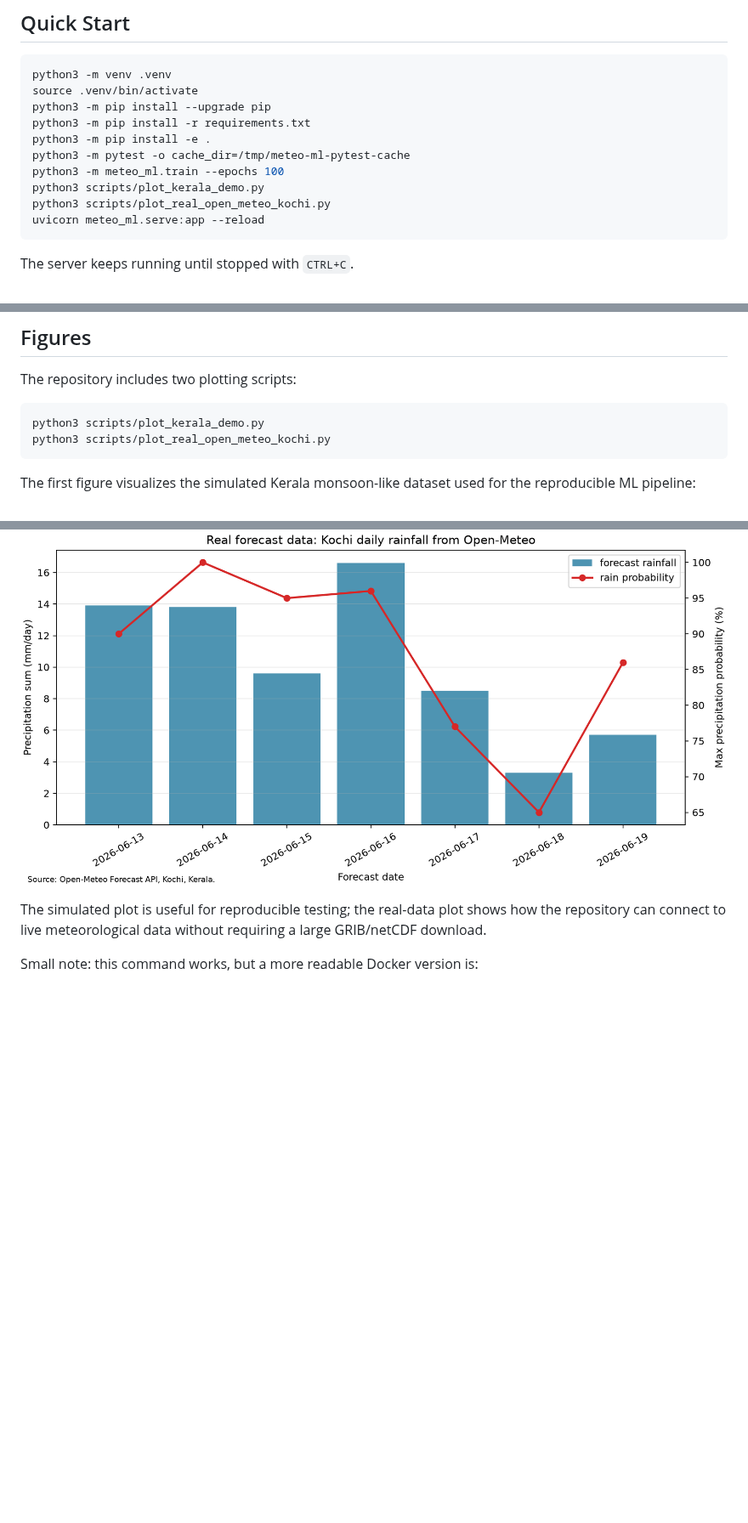
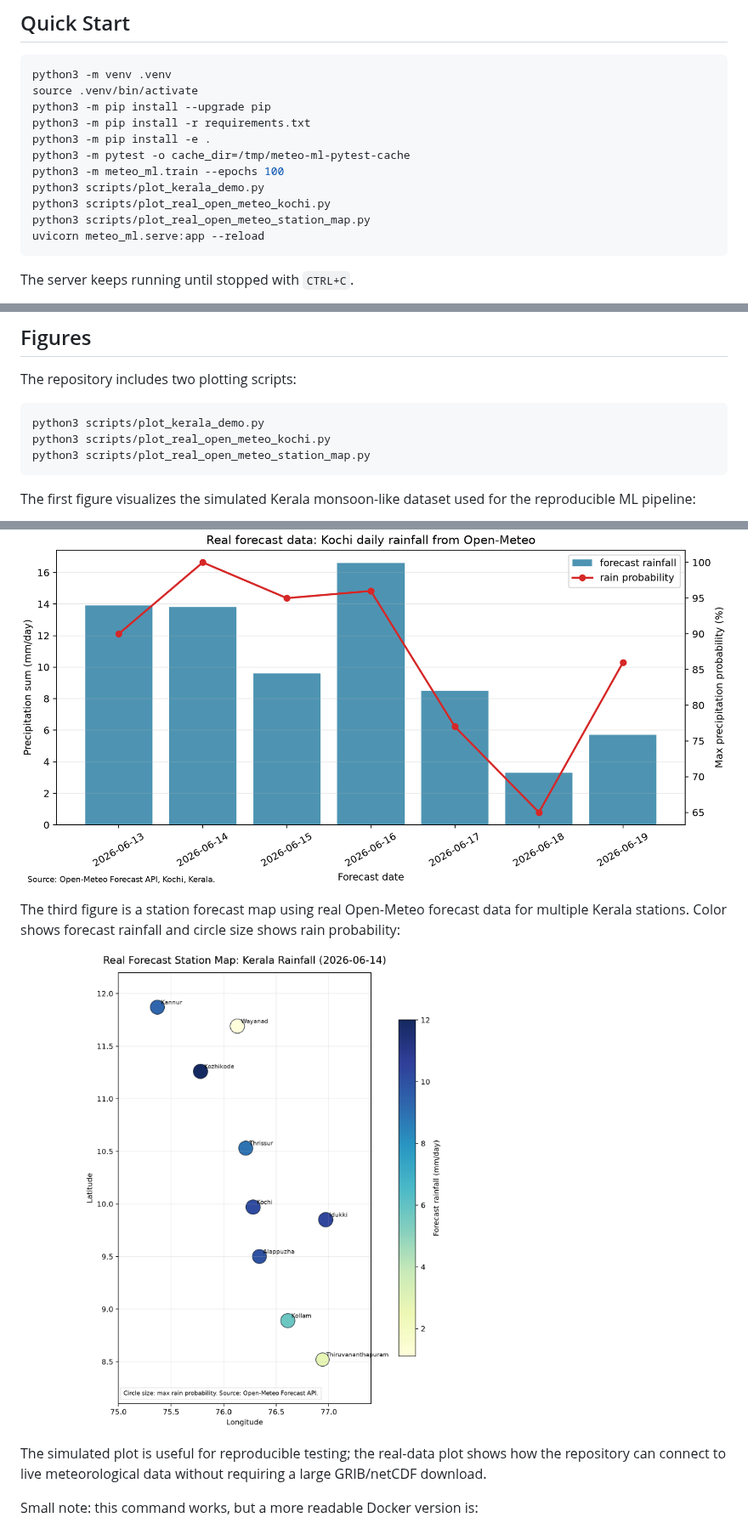
Before and after one commit to dixeena13/Kerala_forecast, a Markdown page: README.md, 3 parts joined by grey strips. Shown at 85% size. GitHub-like rendering; pictures changed too: figures/kerala_real_station_forecast_map.png (added); blank space fills up the shorter version.

Commit message:
Add real Kerala station forecast map

````diff
--- a/README.md
+++ b/README.md
@@ -43,6 +43,7 @@ python3 -m pytest -o cache_dir=/tmp/meteo-ml-pytest-cache
 python3 -m meteo_ml.train --epochs 100
 python3 scripts/plot_kerala_demo.py
 python3 scripts/plot_real_open_meteo_kochi.py
+python3 scripts/plot_real_open_meteo_station_map.py
 uvicorn meteo_ml.serve:app --reload
 ```
 The server keeps running until stopped with `CTRL+C`.
@@ -94,6 +95,7 @@ The repository includes two plotting scripts:
 ```bash
 python3 scripts/plot_kerala_demo.py
 python3 scripts/plot_real_open_meteo_kochi.py
+python3 scripts/plot_real_open_meteo_station_map.py
 ```
 
 The first figure visualizes the simulated Kerala monsoon-like dataset used for the reproducible ML pipeline:
@@ -103,6 +105,10 @@ The first figure visualizes the simulated Kerala monsoon-like dataset used for t
 The second figure uses **real forecast data** from the Open-Meteo Forecast API for Kochi, Kerala. It shows daily precipitation sum and precipitation probability:
 
 ![Kochi real Open-Meteo forecast](figures/kochi_real_open_meteo_forecast.png)
+
+The third figure is a station forecast map using real Open-Meteo forecast data for multiple Kerala stations. Color shows forecast rainfall and circle size shows rain probability:
+
+![Kerala real station forecast map](figures/kerala_real_station_forecast_map.png)
 
 The simulated plot is useful for reproducible testing; the real-data plot shows how the repository can connect to live meteorological data without requiring a large GRIB/netCDF download.
 
````
Also changed, not shown: 1 other file.
